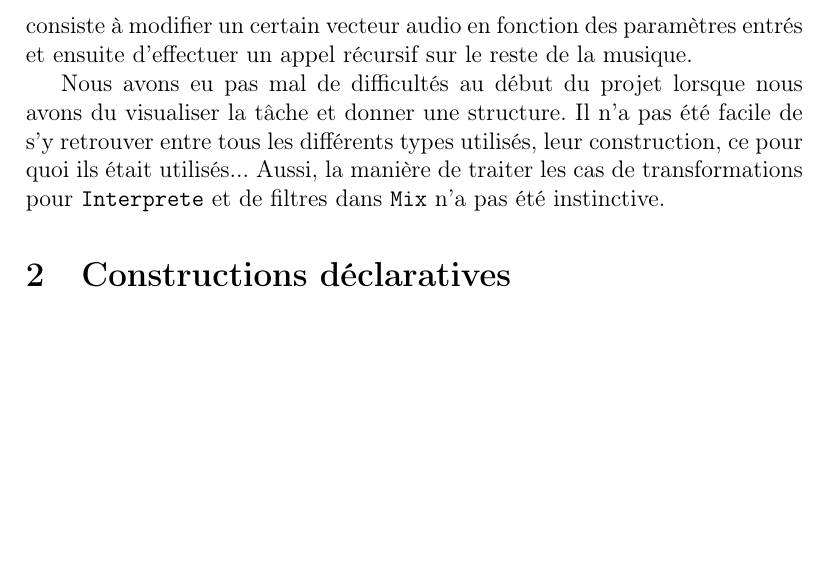
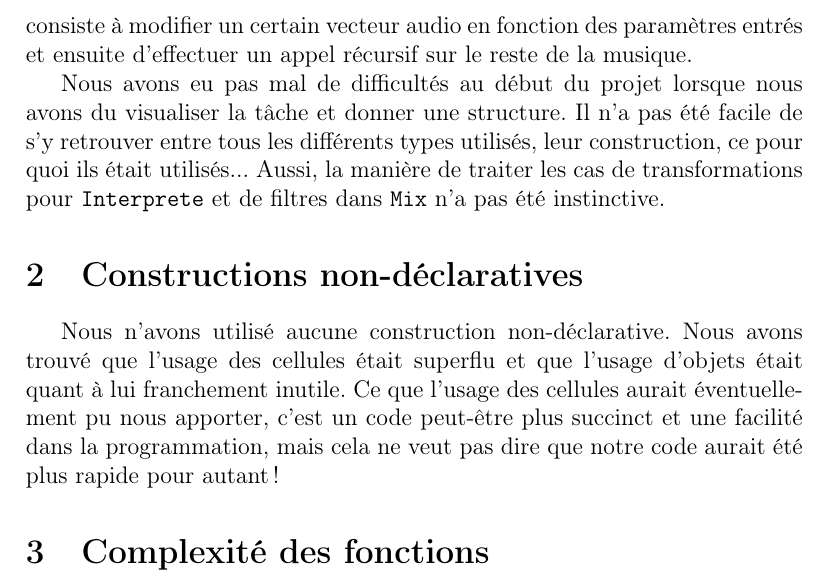
Before and after one commit to EdwardNicol/Projet_LFSAB1402, a LaTeX document (Rapport.tex): part of page 3 of 3, cut so that both start at the same text, the shorter picture padded with empty space. Compiled offline with pdfLaTeX.

Commit message:
Rapport: 66% complete

```diff
--- a/Rapport.tex
+++ b/Rapport.tex
@@ -37,8 +37,10 @@
 
 	Nous avons eu pas mal de difficultés au début du projet lorsque nous avons du visualiser la tâche et donner une structure. Il n'a pas été facile de s'y retrouver entre tous les différents types utilisés, leur construction, ce pour quoi ils était utilisés... Aussi, la manière de traiter les cas de transformations pour \texttt{Interprete} et de filtres dans \texttt{Mix} n'a pas été instinctive.
 
-\section{Constructions déclaratives}
+\section{Constructions non-déclaratives}
+Nous n'avons utilisé aucune construction non-déclarative. Nous avons trouvé que l'usage des cellules était superflu et que l'usage d'objets était quant à lui franchement inutile. Ce que l'usage des cellules aurait éventuellement pu nous apporter, c'est un code peut-être plus succinct et une facilité dans la programmation, mais cela ne veut pas dire que notre code aurait été plus rapide pour autant!
 
+\section{Complexité des fonctions}
 
 
 \end{document}
```
Also changed, not shown: Rapport.pdf, 3 other files.
